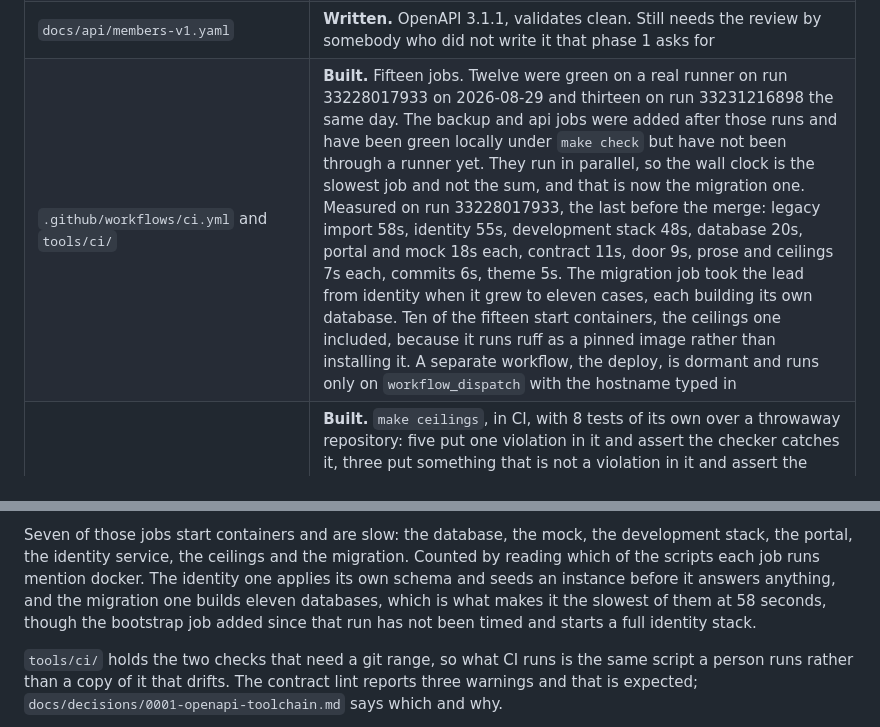
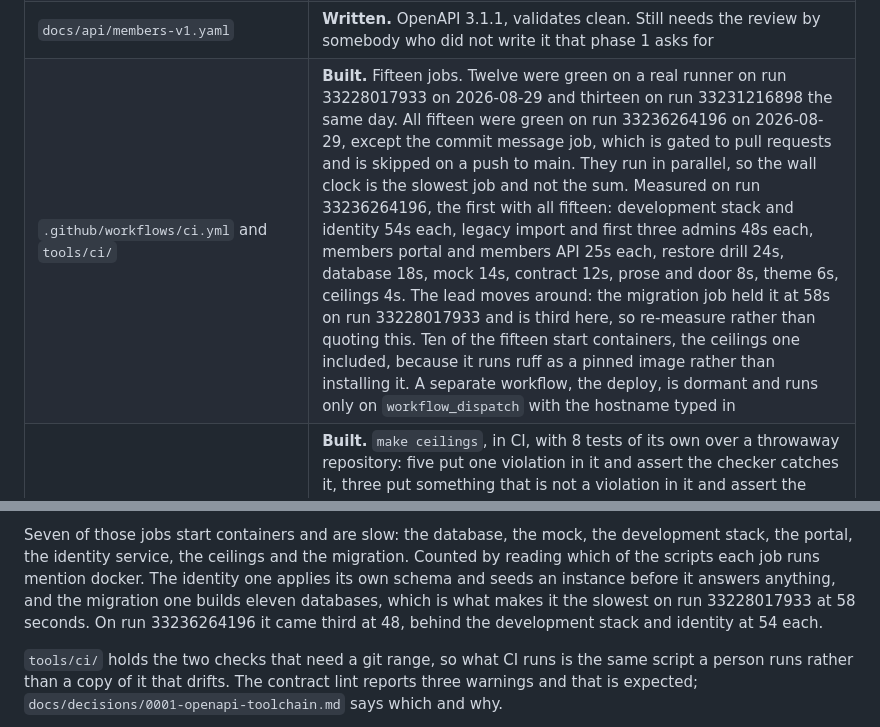
Before and after one commit to heatsynclabs/project-oro, a Markdown page: HANDOFF.md, 2 parts joined by grey strips. Rendered like a GitHub page.

Commit message:
Re-measure the CI timings, because the lead moved
The entry said the migration job is the slowest, which was true of run
33228017933 and stopped being true two commits later. On run 33236264196,
the first with all fifteen jobs, the development stack and identity tie
at 54 seconds and the migration comes third at 48.

Every job's time is written down now, and so is the instruction to
re-measure rather than quote it. A number that has moved twice in a day
is a number the next reader should take from a run.

```diff
--- a/HANDOFF.md
+++ b/HANDOFF.md
@@ -59,7 +59,7 @@ This table is the single place this is tracked. Update it as things land.
 | `packages/gantry-css`, `gantry-vue` | Not started. Later in phase 1 and after |
 | `compose.yaml`, `compose.development.yaml`, `Makefile`, `.env.example`, `caddy/`, `db/init/` | **Built.** Postgres, Caddy and the identity service. The override file adds the mock, points Caddy at the development routes and publishes the identity service on a port, so the portal and the mock share one origin over plain HTTP and a browser can open a login screen. `make up` on a clean machine, proven |
 | `docs/api/members-v1.yaml` | **Written.** OpenAPI 3.1.1, validates clean. Still needs the review by somebody who did not write it that phase 1 asks for |
-| `.github/workflows/ci.yml` and `tools/ci/` | **Built.** Fifteen jobs. Twelve were green on a real runner on run 33228017933 on 2026-08-29 and thirteen on run 33231216898 the same day. The backup and api jobs were added after those runs and have been green locally under `make check` but have not been through a runner yet. They run in parallel, so the wall clock is the slowest job and not the sum, and that is now the migration one. Measured on run 33228017933, the last before the merge: legacy import 58s, identity 55s, development stack 48s, database 20s, portal and mock 18s each, contract 11s, door 9s, prose and ceilings 7s each, commits 6s, theme 5s. The migration job took the lead from identity when it grew to eleven cases, each building its own database. Ten of the fifteen start containers, the ceilings one included, because it runs ruff as a pinned image rather than installing it. A separate workflow, the deploy, is dormant and runs only on `workflow_dispatch` with the hostname typed in |
+| `.github/workflows/ci.yml` and `tools/ci/` | **Built.** Fifteen jobs. Twelve were green on a real runner on run 33228017933 on 2026-08-29 and thirteen on run 33231216898 the same day. All fifteen were green on run 33236264196 on 2026-08-29, except the commit message job, which is gated to pull requests and is skipped on a push to main. They run in parallel, so the wall clock is the slowest job and not the sum. Measured on run 33236264196, the first with all fifteen: development stack and identity 54s each, legacy import and first three admins 48s each, members portal and members API 25s each, restore drill 24s, database 18s, mock 14s, contract 12s, prose and door 8s, theme 6s, ceilings 4s. The lead moves around: the migration job held it at 58s on run 33228017933 and is third here, so re-measure rather than quoting this. Ten of the fifteen start containers, the ceilings one included, because it runs ruff as a pinned image rather than installing it. A separate workflow, the deploy, is dormant and runs only on `workflow_dispatch` with the hostname typed in |
 | File and function ceiling linting | **Built.** `make ceilings`, in CI, with 8 tests of its own over a throwaway repository: five put one violation in it and assert the checker catches it, three put something that is not a violation in it and assert the checker stays quiet. Ruff in a pinned container for complexity, parameters and nesting depth, and `tools/ceilings/check_ceilings.py` for the two ceilings no tool measures. [ADR 0005](docs/decisions/0005-file-and-function-ceilings.md). Two files are exempt with a reason, and an exemption that stops being needed fails the check |
 | Import boundary linting | **Decided, not built.** [ADR 0006](docs/decisions/0006-import-boundaries.md): there is no TypeScript at all and only `services/door` is an importable Python package, so neither gate has anything to refuse yet. Each lands with the first code that gives it something |
 | `tools/attributions/generate.py` | Not started. Needs a lockfile first |
@@ -114,7 +114,7 @@ development stack, the portal, the identity service, the ceilings and the
 migration. Counted by reading which of the scripts each job runs mention docker.
 The identity one applies its own schema and seeds an instance before it answers
 anything, and the migration one builds eleven databases, which is what makes it
-the slowest of them at 58 seconds, though the bootstrap job added since that run has not been timed and starts a full identity stack.
+the slowest on run 33228017933 at 58 seconds. On run 33236264196 it came third at 48, behind the development stack and identity at 54 each.
 
 `tools/ci/` holds the two checks that need a git range, so what CI runs is the
 same script a person runs rather than a copy of it that drifts. The contract lint
```
